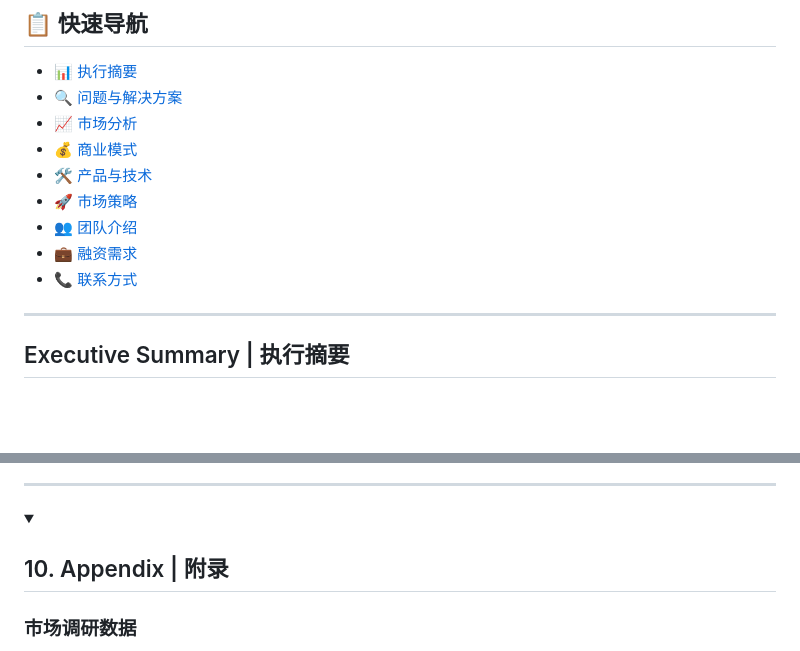
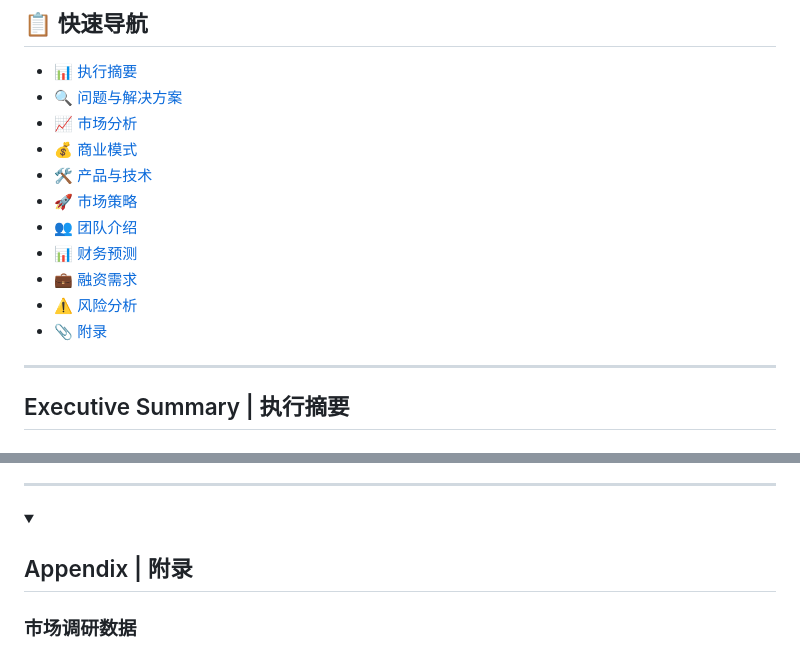
Before and after one commit to Deepractice/BusinessPlan, a Markdown page: business_plan.md, 2 parts joined by grey strips. Rendered like a GitHub page; folded sections open; blank space fills up the shorter version.

Commit message:
优化商业计划书结构：更新快速导航以符合红杉等顶级VC的评估标准，完善财务预测、风险分析等关键投资决策章节

```diff
--- a/business_plan.md
+++ b/business_plan.md
@@ -11,8 +11,10 @@
 - [🛠 产品与技术](#4-product--technology--产品与技术)
 - [🚀 市场策略](#5-go-to-market--市场策略)
 - [👥 团队介绍](#6-team--团队介绍)
-- [💼 融资需求](#7-funding--融资需求)
-- [📞 联系方式](#8-contact--联系方式)
+- [📊 财务预测](#7-financial-projections--财务预测)
+- [💼 融资需求](#8-funding--use-of-funds--融资需求)
+- [⚠️ 风险分析](#9-risk-analysis--风险分析)
+- [📎 附录](#appendix--附录)
 
 ---
 
@@ -540,7 +542,7 @@ flowchart TD
 ---
 
 <details>
-<summary><h2>10. Appendix | 附录</h2></summary>
+<summary><h2>Appendix | 附录</h2></summary>
 
 ### 市场调研数据
 - [具体调研报告]
```
